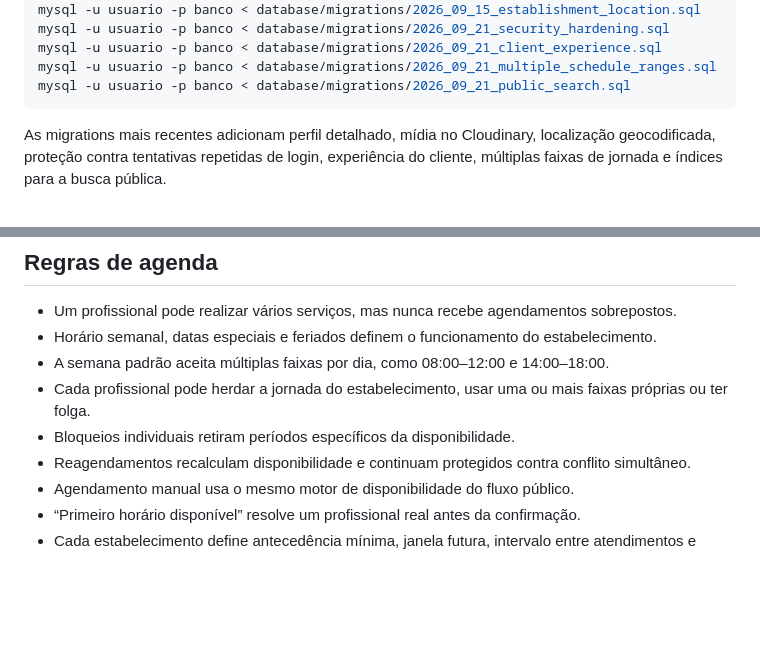
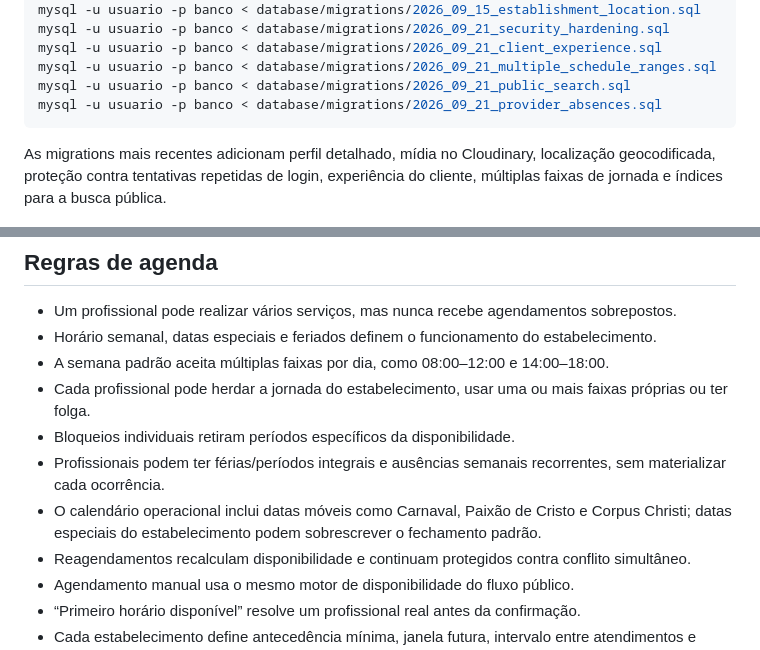
Before and after one commit to MiguelAlmeidaJ/agenda-cli, a Markdown page: README.md, 2 parts joined by grey strips. GitHub-like rendering; blank space fills up the shorter version.

Commit message:
docs: documenta ausencias e feriados moveis

````diff
--- a/README.md
+++ b/README.md
@@ -79,6 +79,7 @@ mysql -u usuario -p banco < database/migrations/2026_09_21_security_hardening.sq
 mysql -u usuario -p banco < database/migrations/2026_09_21_client_experience.sql
 mysql -u usuario -p banco < database/migrations/2026_09_21_multiple_schedule_ranges.sql
 mysql -u usuario -p banco < database/migrations/2026_09_21_public_search.sql
+mysql -u usuario -p banco < database/migrations/2026_09_21_provider_absences.sql
 ```
 
 As migrations mais recentes adicionam perfil detalhado, mídia no Cloudinary, localização geocodificada, proteção contra tentativas repetidas de login, experiência do cliente, múltiplas faixas de jornada e índices para a busca pública.
@@ -149,6 +150,8 @@ Cada estabelecimento possui seu próprio timezone. Horários de agenda, bloqueio
 - A semana padrão aceita múltiplas faixas por dia, como 08:00–12:00 e 14:00–18:00.
 - Cada profissional pode herdar a jornada do estabelecimento, usar uma ou mais faixas próprias ou ter folga.
 - Bloqueios individuais retiram períodos específicos da disponibilidade.
+- Profissionais podem ter férias/períodos integrais e ausências semanais recorrentes, sem materializar cada ocorrência.
+- O calendário operacional inclui datas móveis como Carnaval, Paixão de Cristo e Corpus Christi; datas especiais do estabelecimento podem sobrescrever o fechamento padrão.
 - Reagendamentos recalculam disponibilidade e continuam protegidos contra conflito simultâneo.
 - Agendamento manual usa o mesmo motor de disponibilidade do fluxo público.
 - “Primeiro horário disponível” resolve um profissional real antes da confirmação.
````
